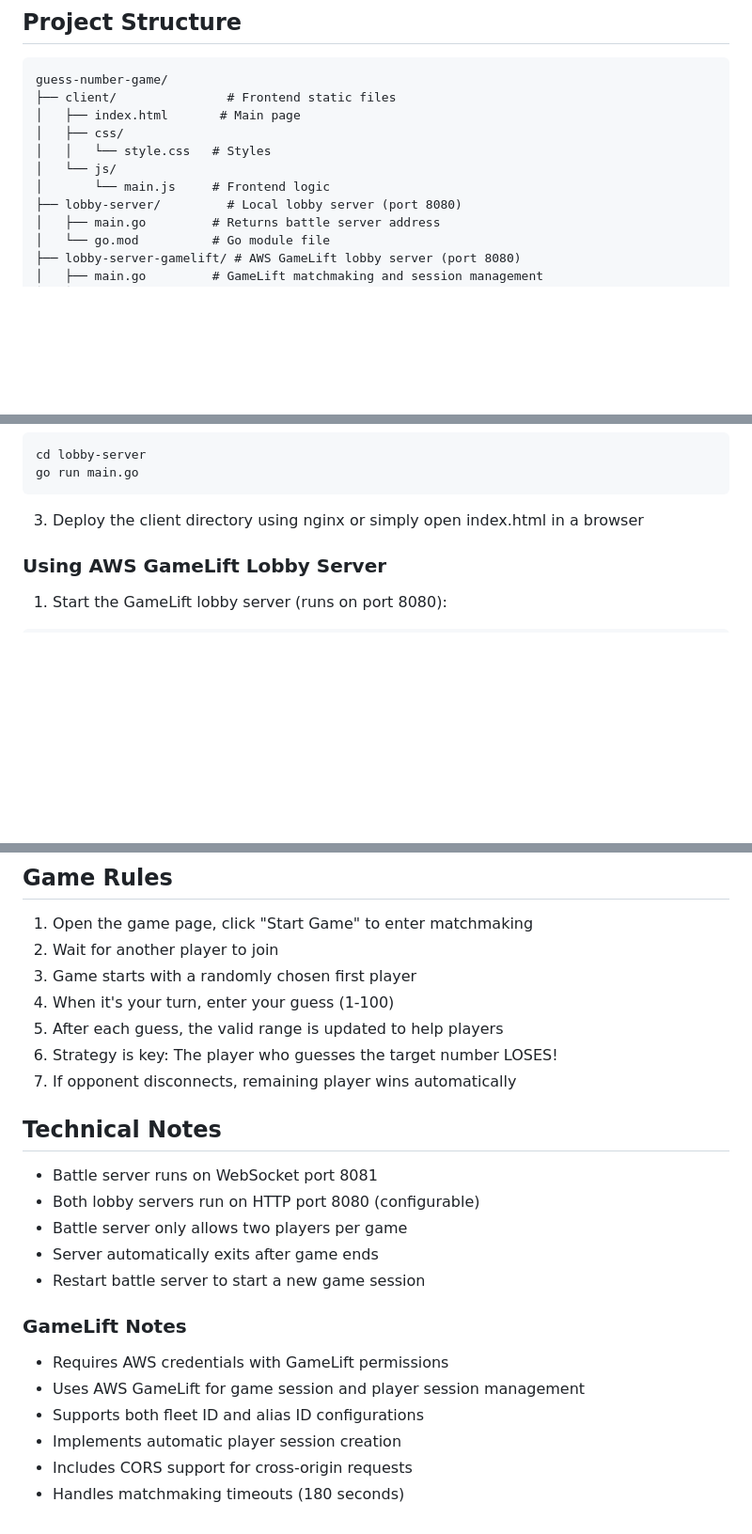
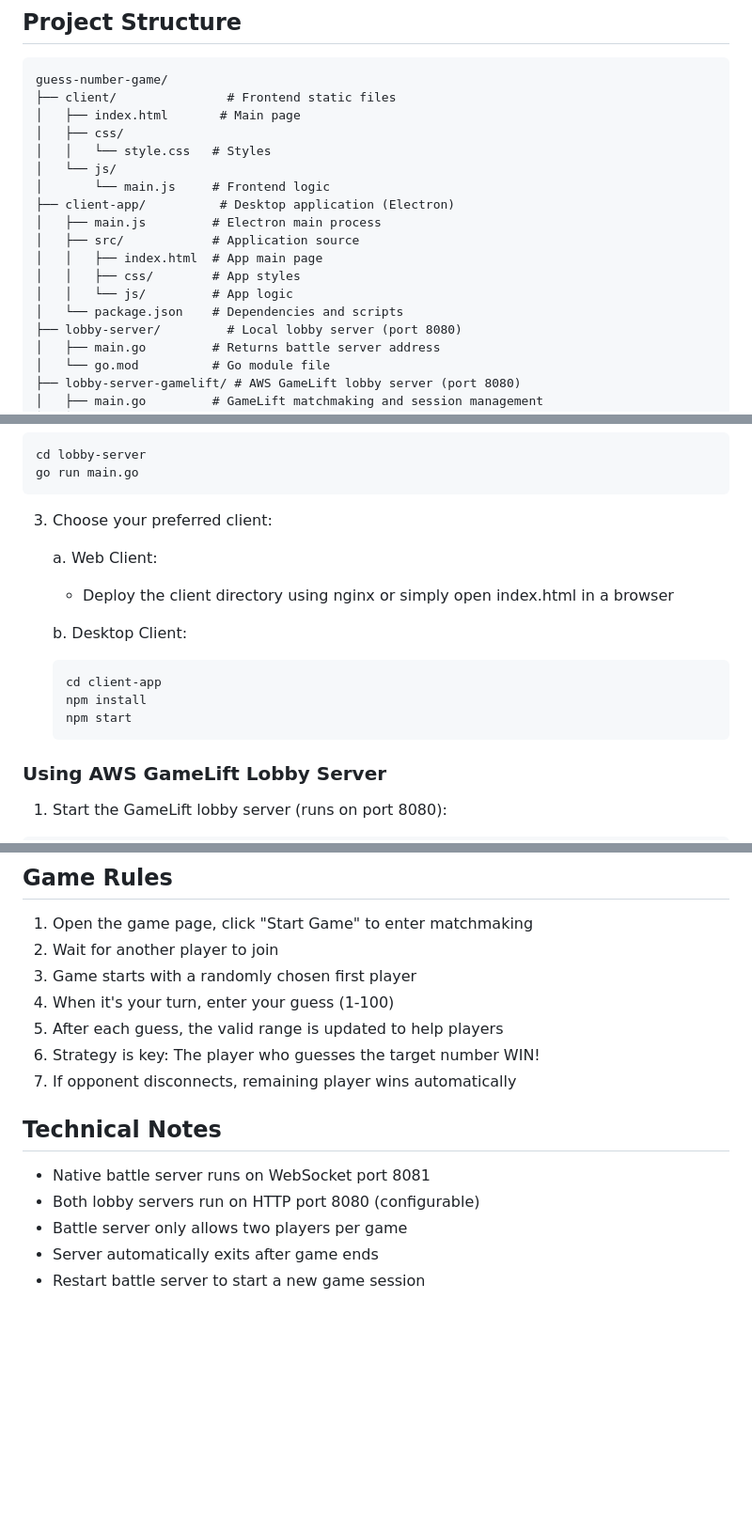
Before and after one commit to turmind/guess-number-game, a Markdown page: README.md, 3 parts joined by grey strips. Shown: that part at 94% size. Rendered like a GitHub page; blank space fills up the shorter version.

````diff
--- a/README.md
+++ b/README.md
@@ -12,6 +12,13 @@ guess-number-game/
 │   │   └── style.css   # Styles
 │   └── js/
 │       └── main.js     # Frontend logic
+├── client-app/          # Desktop application (Electron)
+│   ├── main.js         # Electron main process
+│   ├── src/            # Application source
+│   │   ├── index.html  # App main page
+│   │   ├── css/        # App styles
+│   │   └── js/         # App logic
+│   └── package.json    # Dependencies and scripts
 ├── lobby-server/         # Local lobby server (port 8080)
 │   ├── main.go         # Returns battle server address
 │   └── go.mod          # Go module file
@@ -40,7 +47,17 @@ cd lobby-server
 go run main.go
 ```
 
-3. Deploy the client directory using nginx or simply open index.html in a browser
+3. Choose your preferred client:
+
+   a. Web Client:
+   - Deploy the client directory using nginx or simply open index.html in a browser
+
+   b. Desktop Client:
+   ```bash
+   cd client-app
+   npm install
+   npm start
+   ```
 
 ### Using AWS GameLift Lobby Server
 
@@ -117,22 +134,13 @@ Message types:
 3. Game starts with a randomly chosen first player
 4. When it's your turn, enter your guess (1-100)
 5. After each guess, the valid range is updated to help players
-6. Strategy is key: The player who guesses the target number LOSES!
+6. Strategy is key: The player who guesses the target number WIN!
 7. If opponent disconnects, remaining player wins automatically
 
 ## Technical Notes
 
-- Battle server runs on WebSocket port 8081
+- Native battle server runs on WebSocket port 8081
 - Both lobby servers run on HTTP port 8080 (configurable)
 - Battle server only allows two players per game
 - Server automatically exits after game ends
 - Restart battle server to start a new game session
-
-### GameLift Notes
-
-- Requires AWS credentials with GameLift permissions
-- Uses AWS GameLift for game session and player session management
-- Supports both fleet ID and alias ID configurations
-- Implements automatic player session creation
-- Includes CORS support for cross-origin requests
-- Handles matchmaking timeouts (180 seconds)
````
Also changed, not shown: other parts of README.md (+1 -1 lines).
